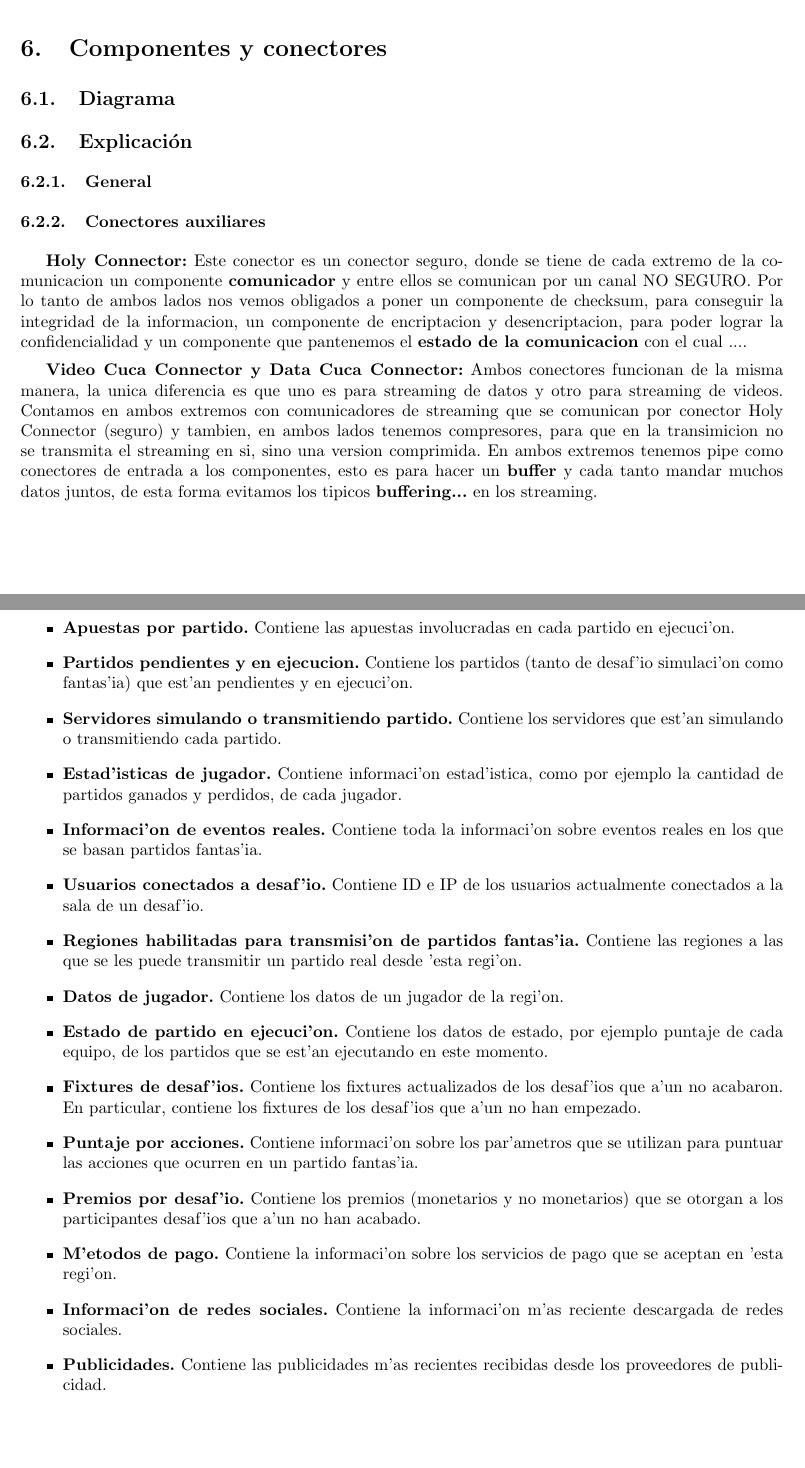
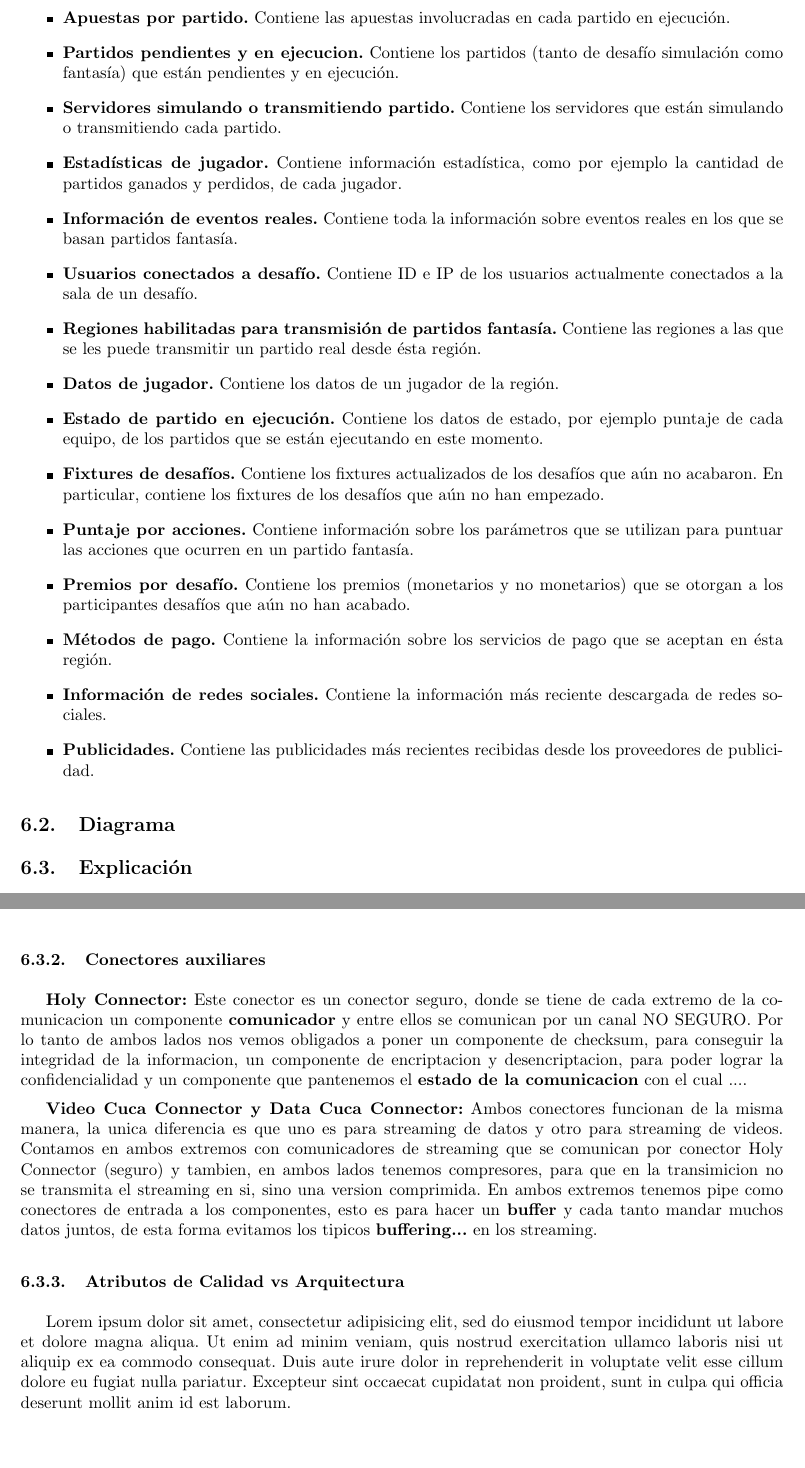
Before and after one commit to ealmansi/isw2-tp2, a LaTeX document (tex/informe.tex, which reads tex/arquitectura.tex, tex/diagrama.tex): two parts of pages 19 and 20 of 20, joined at a grey line, cut at the place of the change. Compiled offline with pdfLaTeX.

Commit message:
toma guido

```diff
--- a/tex/arquitectura.tex
+++ b/tex/arquitectura.tex
@@ -22,3 +22,6 @@ Los repositorios forman parte de un esquema de almacenamiento de datos distribu'
 	\item \textbf{Informaci'on de redes sociales.} Contiene la informaci'on m'as reciente descargada de redes sociales.
 	\item \textbf{Publicidades.} Contiene las publicidades m'as recientes recibidas desde los proveedores de publicidad.
 \end{itemize}
+
+\subsection{Diagrama}
+\subsection{Explicación}
@@ -24,0 +37,18 @@ Los repositorios forman parte de un esquema de almacenamiento de datos distribu'
+\subsubsection{Conectores auxiliares}
+\textbf{Holy Connector:}
+Este conector es un conector seguro, donde se tiene de cada extremo de la comunicacion un componente \textbf{comunicador} y entre ellos se comunican por un canal NO SEGURO.
+Por lo tanto de ambos lados nos vemos obligados a poner un componente de checksum, para conseguir la integridad de la informacion, un componente de encriptacion y desencriptacion, para poder lograr la confidencialidad y un componente que pantenemos el \textbf{estado de la comunicacion} con el cual ....
+
+
+\textbf{Video Cuca Connector y Data Cuca Connector:}
+Ambos conectores funcionan de la misma manera, la unica diferencia es que uno es para streaming de datos y otro para streaming de videos.
+Contamos en ambos extremos con comunicadores de streaming que se comunican por conector Holy Connector (seguro) y tambien, en ambos lados tenemos compresores, para que en la transimicion no se transmita el streaming en si, sino una version comprimida.
+En ambos extremos tenemos pipe como conectores de entrada a los componentes, esto es para hacer un \textbf{buffer} y cada tanto mandar muchos datos juntos, de esta forma evitamos los tipicos \textbf{buffering...} en los streaming.
+
+\subsubsection{Atributos de Calidad vs Arquitectura}
+Lorem ipsum dolor sit amet, consectetur adipisicing elit, sed do eiusmod
+tempor incididunt ut labore et dolore magna aliqua. Ut enim ad minim veniam,
+quis nostrud exercitation ullamco laboris nisi ut aliquip ex ea commodo
+consequat. Duis aute irure dolor in reprehenderit in voluptate velit esse
+cillum dolore eu fugiat nulla pariatur. Excepteur sint occaecat cupidatat non
+proident, sunt in culpa qui officia deserunt mollit anim id est laborum.
--- a/tex/diagrama.tex
+++ /dev/null
@@ -1,14 +0,0 @@
-\section{Componentes y conectores}
-\subsection{Diagrama}
-\subsection{Explicación}
-\subsubsection{General}
-\subsubsection{Conectores auxiliares}
-\textbf{Holy Connector:}
-Este conector es un conector seguro, donde se tiene de cada extremo de la comunicacion un componente \textbf{comunicador} y entre ellos se comunican por un canal NO SEGURO.
-Por lo tanto de ambos lados nos vemos obligados a poner un componente de checksum, para conseguir la integridad de la informacion, un componente de encriptacion y desencriptacion, para poder lograr la confidencialidad y un componente que pantenemos el \textbf{estado de la comunicacion} con el cual ....
-
-
-\textbf{Video Cuca Connector y Data Cuca Connector:}
-Ambos conectores funcionan de la misma manera, la unica diferencia es que uno es para streaming de datos y otro para streaming de videos.
-Contamos en ambos extremos con comunicadores de streaming que se comunican por conector Holy Connector (seguro) y tambien, en ambos lados tenemos compresores, para que en la transimicion no se transmita el streaming en si, sino una version comprimida.
-En ambos extremos tenemos pipe como conectores de entrada a los componentes, esto es para hacer un \textbf{buffer} y cada tanto mandar muchos datos juntos, de esta forma evitamos los tipicos \textbf{buffering...} en los streaming.
--- a/tex/informe.tex
+++ b/tex/informe.tex
@@ -2,7 +2,7 @@
 
 \usepackage[top=1in, bottom=1in, left=1in, right=1in]{geometry}
 \usepackage[utf8]{inputenc}
-\usepackage[spanish, es-ucroman, es-noquoting]{babel}
+\usepackage[spanish, es-ucroman, es-noquoting, activeacute]{babel}
 \usepackage{setspace}
 \usepackage{fancyhdr}
 \usepackage{lastpage}
@@ -530,6 +530,5 @@ En el siguiente diagrama detallamos el plan de desarrollo del proyecto, con una
 
 
 \include{atributos}
-\include{diagrama}
 \include{arquitectura}
 \end{document}
```
Also changed, not shown: tex/arquitectura.tex (9 more changed lines), 6 other files.
